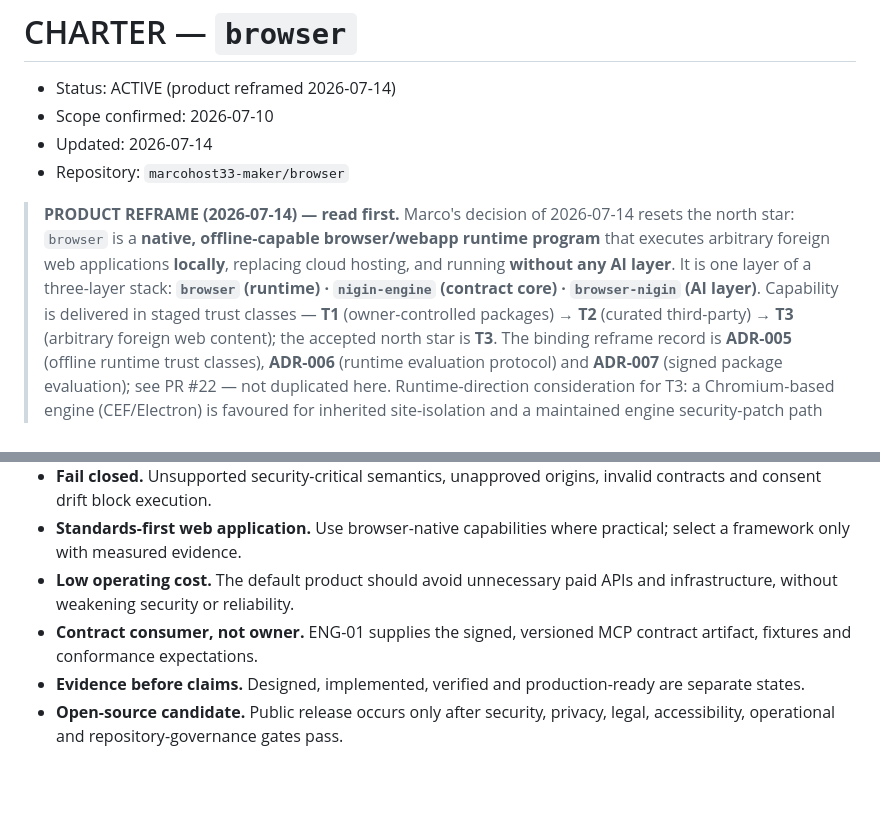
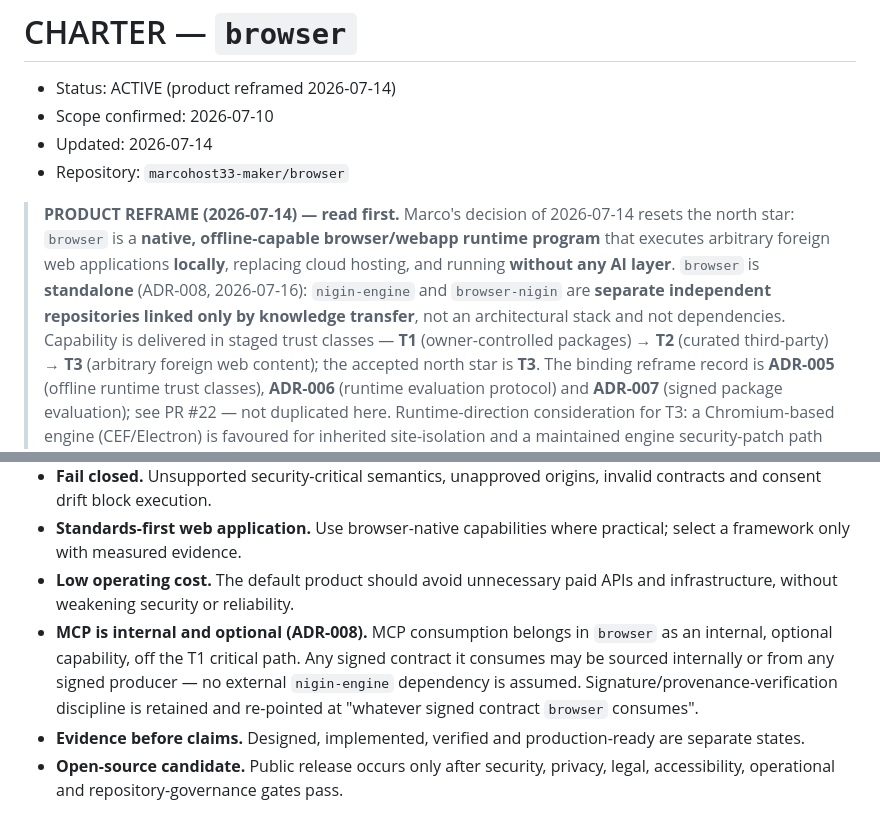
Before and after one commit to marcohost33-maker/browser, a Markdown page: docs/CHARTER.md, 2 parts joined by grey strips. GitHub-like rendering; blank space fills up the shorter version.

```diff
--- a/docs/CHARTER.md
+++ b/docs/CHARTER.md
@@ -8,9 +8,10 @@
 > **PRODUCT REFRAME (2026-07-14) — read first.** Marco's decision of 2026-07-14
 > resets the north star: `browser` is a **native, offline-capable browser/webapp
 > runtime program** that executes arbitrary foreign web applications **locally**,
-> replacing cloud hosting, and running **without any AI layer**. It is one layer of
-> a three-layer stack: **`browser` (runtime) · `nigin-engine` (contract core) ·
-> `browser-nigin` (AI layer)**. Capability is delivered in staged trust classes —
+> replacing cloud hosting, and running **without any AI layer**. `browser` is
+> **standalone** (ADR-008, 2026-07-16): `nigin-engine` and `browser-nigin` are
+> **separate independent repositories linked only by knowledge transfer**, not an
+> architectural stack and not dependencies. Capability is delivered in staged trust classes —
 > **T1** (owner-controlled packages) → **T2** (curated third-party) → **T3**
 > (arbitrary foreign web content); the accepted north star is **T3**. The binding
 > reframe record is **ADR-005** (offline runtime trust classes), **ADR-006**
@@ -49,8 +50,11 @@ contract core (`nigin-engine`).
   practical; select a framework only with measured evidence.
 - **Low operating cost.** The default product should avoid unnecessary paid
   APIs and infrastructure, without weakening security or reliability.
-- **Contract consumer, not owner.** ENG-01 supplies the signed, versioned MCP
-  contract artifact, fixtures and conformance expectations.
+- **MCP is internal and optional (ADR-008).** MCP consumption belongs in `browser`
+  as an internal, optional capability, off the T1 critical path. Any signed contract
+  it consumes may be sourced internally or from any signed producer — no external
+  `nigin-engine` dependency is assumed. Signature/provenance-verification discipline
+  is retained and re-pointed at "whatever signed contract `browser` consumes".
 - **Evidence before claims.** Designed, implemented, verified and
   production-ready are separate states.
 - **Open-source candidate.** Public release occurs only after security, privacy,
```
Also changed, not shown: README.md (+11 -6 lines), docs/adr/ADR-008-standalone-repository-and-mcp-capability.md (added, +89 -0 lines).
